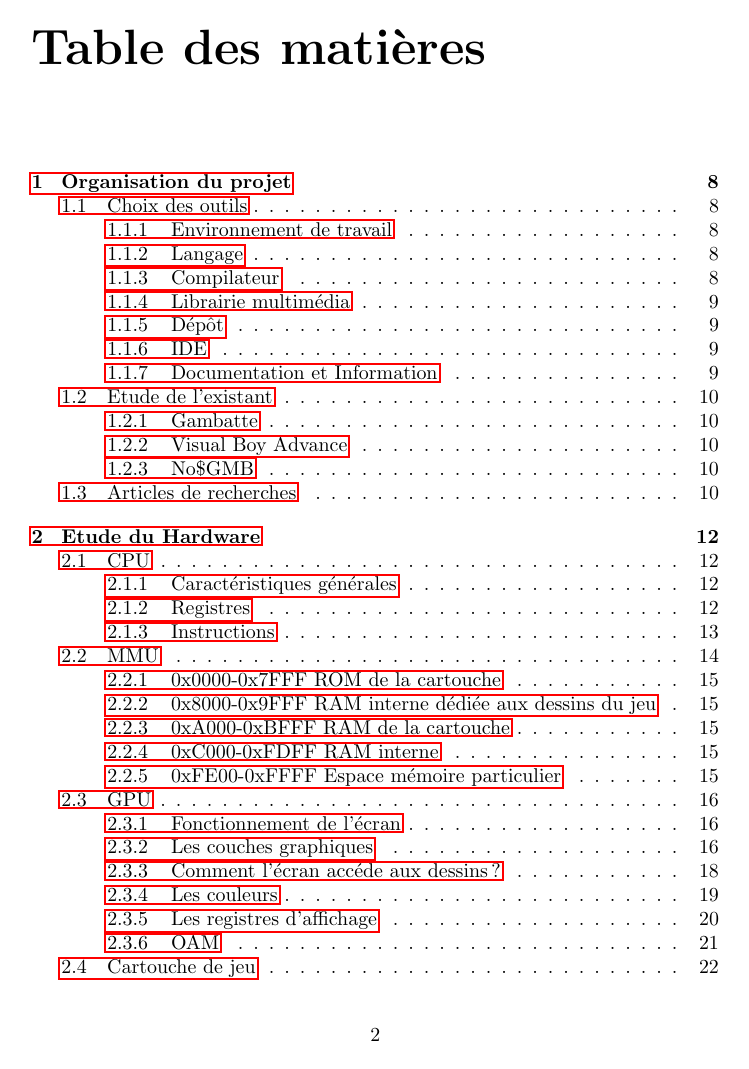
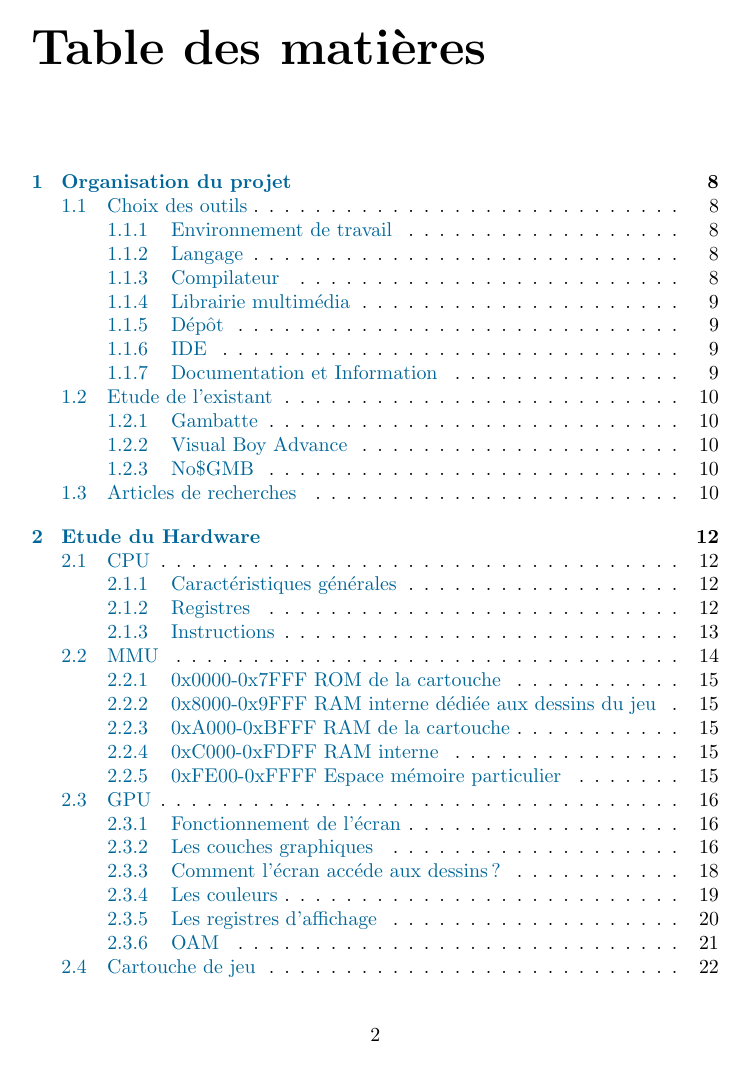
Before and after one commit to joakim-d/GroBoy, a LaTeX document (documents_TER/rapport.tex): page 3 of 64. Compiled offline with pdfLaTeX.

Commit message:
modification liens

```diff
--- a/documents_TER/rapport.tex
+++ b/documents_TER/rapport.tex
@@ -6,7 +6,7 @@
 \usepackage{color}
 \usepackage{listings}
 \usepackage{graphicx}
-\usepackage{hyperref}
+\usepackage[colorlinks=true,linkcolor=blue,pdftex]{hyperref}
 \usepackage[toc]{glossaries}
 \makeglossary
 \newglossaryentry{ROMS}
```
